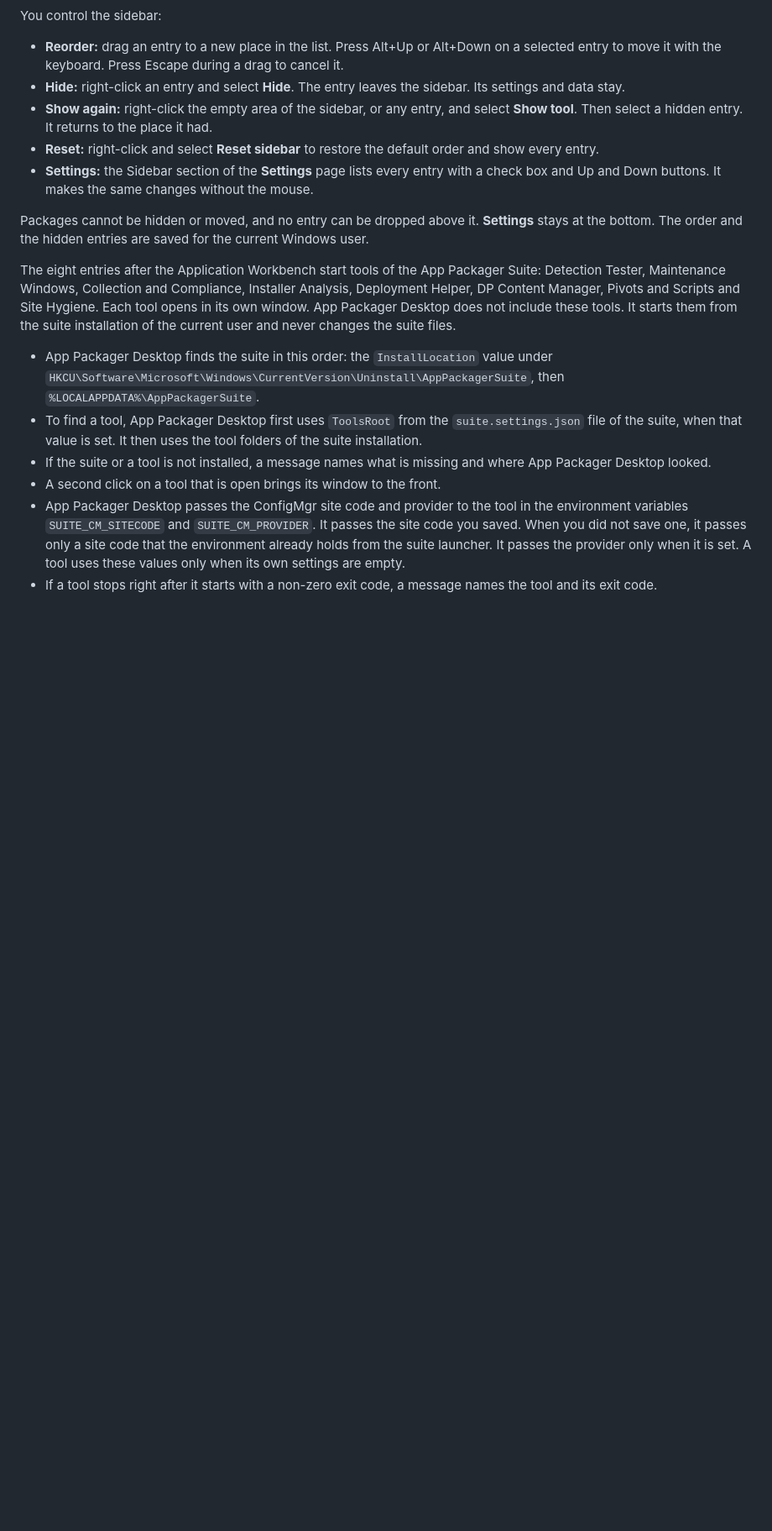
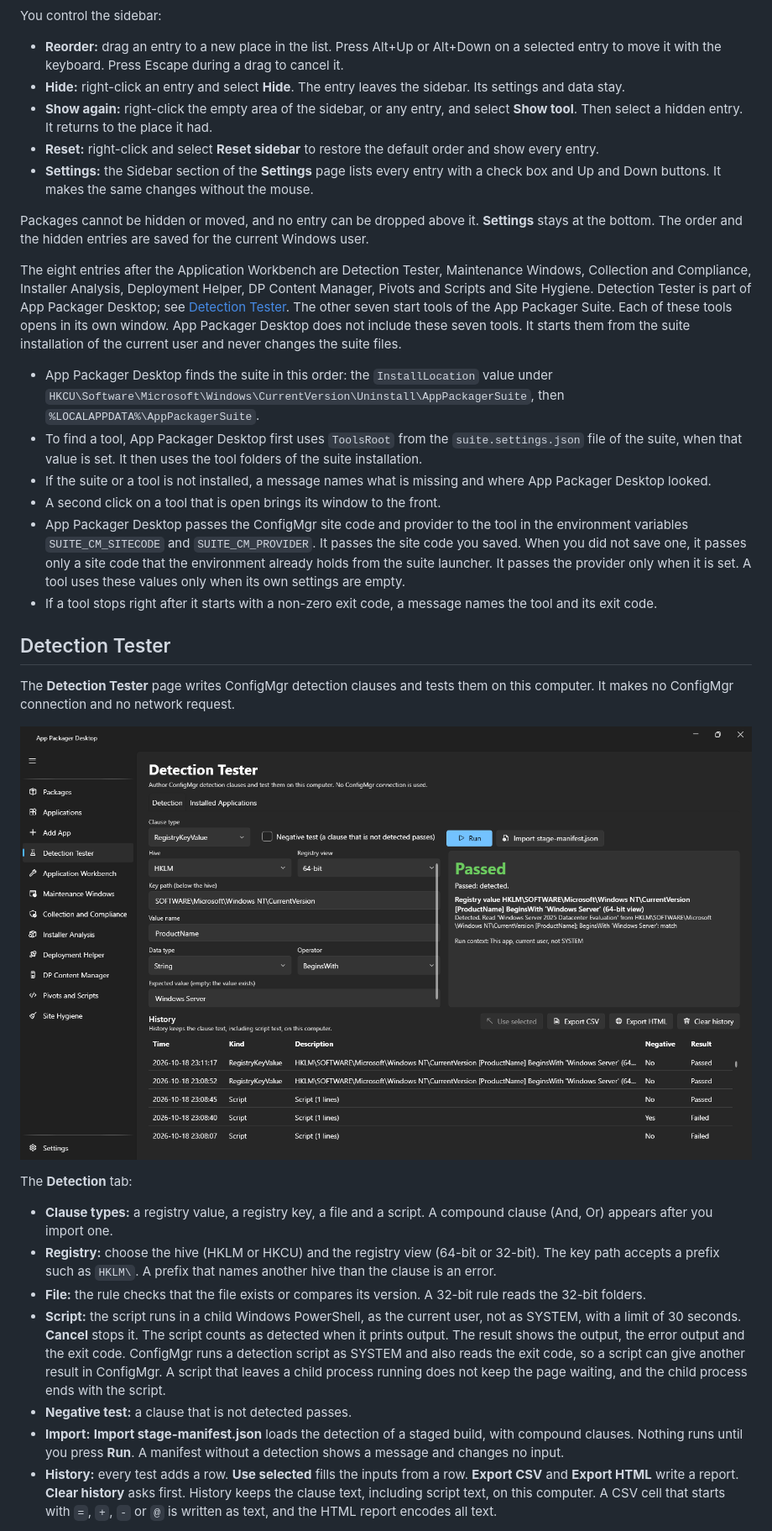
Before and after one commit to jasonulbright/app-packager-desktop, a Markdown page: README.md, the part around one of its changes. Shown at 84% size. Rendered like a GitHub page; pictures changed too: docs/images/detection-tester.png (added); blank space fills up the shorter version.

Commit message:
Document the Detection Tester and add real captures of its two tabs
Co-Authored-By: Claude Sonnet 5.5 <noreply@anthropic.com>

```diff
--- a/README.md
+++ b/README.md
@@ -68,7 +68,7 @@ You control the sidebar:
 
 Packages cannot be hidden or moved, and no entry can be dropped above it. **Settings** stays at the bottom. The order and the hidden entries are saved for the current Windows user.
 
-The eight entries after the Application Workbench start tools of the App Packager Suite: Detection Tester, Maintenance Windows, Collection and Compliance, Installer Analysis, Deployment Helper, DP Content Manager, Pivots and Scripts and Site Hygiene. Each tool opens in its own window. App Packager Desktop does not include these tools. It starts them from the suite installation of the current user and never changes the suite files.
+The eight entries after the Application Workbench are Detection Tester, Maintenance Windows, Collection and Compliance, Installer Analysis, Deployment Helper, DP Content Manager, Pivots and Scripts and Site Hygiene. Detection Tester is part of App Packager Desktop; see [Detection Tester](#detection-tester). The other seven start tools of the App Packager Suite. Each of these tools opens in its own window. App Packager Desktop does not include these seven tools. It starts them from the suite installation of the current user and never changes the suite files.
 
 - App Packager Desktop finds the suite in this order: the `InstallLocation` value under `HKCU\Software\Microsoft\Windows\CurrentVersion\Uninstall\AppPackagerSuite`, then `%LOCALAPPDATA%\AppPackagerSuite`.
 - To find a tool, App Packager Desktop first uses `ToolsRoot` from the `suite.settings.json` file of the suite, when that value is set. It then uses the tool folders of the suite installation.
@@ -76,3 +76,20 @@ The eight entries after the Application Workbench start tools of the App Package
 - A second click on a tool that is open brings its window to the front.
 - App Packager Desktop passes the ConfigMgr site code and provider to the tool in the environment variables `SUITE_CM_SITECODE` and `SUITE_CM_PROVIDER`. It passes the site code you saved. When you did not save one, it passes only a site code that the environment already holds from the suite launcher. It passes the provider only when it is set. A tool uses these values only when its own settings are empty.
 - If a tool stops right after it starts with a non-zero exit code, a message names the tool and its exit code.
+
+## Detection Tester
+
+The **Detection Tester** page writes ConfigMgr detection clauses and tests them on this computer. It makes no ConfigMgr connection and no network request.
+
+![The Detection Tester page with a passed registry clause and the history of earlier tests](docs/images/detection-tester.png)
+
+The **Detection** tab:
+
+- **Clause types:** a registry value, a registry key, a file and a script. A compound clause (And, Or) appears after you import one.
+- **Registry:** choose the hive (HKLM or HKCU) and the registry view (64-bit or 32-bit). The key path accepts a prefix such as `HKLM\`. A prefix that names another hive than the clause is an error.
+- **File:** the rule checks that the file exists or compares its version. A 32-bit rule reads the 32-bit folders.
+- **Script:** the script runs in a child Windows PowerShell, as the current user, not as SYSTEM, with a limit of 30 seconds. **Cancel** stops it. The script counts as detected when it prints output. The result shows the output, the error output and the exit code. ConfigMgr runs a detection script as SYSTEM and also reads the exit code, so a script can give another result in ConfigMgr. A script that leaves a child process running does not keep the page waiting, and the child process ends with the script.
+- **Negative test:** a clause that is not detected passes.
+- **Import:** **Import stage-manifest.json** loads the detection of a staged build, with compound clauses. Nothing runs until you press **Run**. A manifest without a detection shows a message and changes no input.
+- **History:** every test adds a row. **Use selected** fills the inputs from a row. **Export CSV** and **Export HTML** write a report. **Clear history** asks first. History keeps the clause text, including script text, on this computer. A CSV cell that starts with `=`, `+`, `-` or `@` is written as text, and the HTML report encodes all text.
+
```
Also changed, not shown: other parts of README.md (+5 -0 lines), docs/images/detection-installed.png (added).
